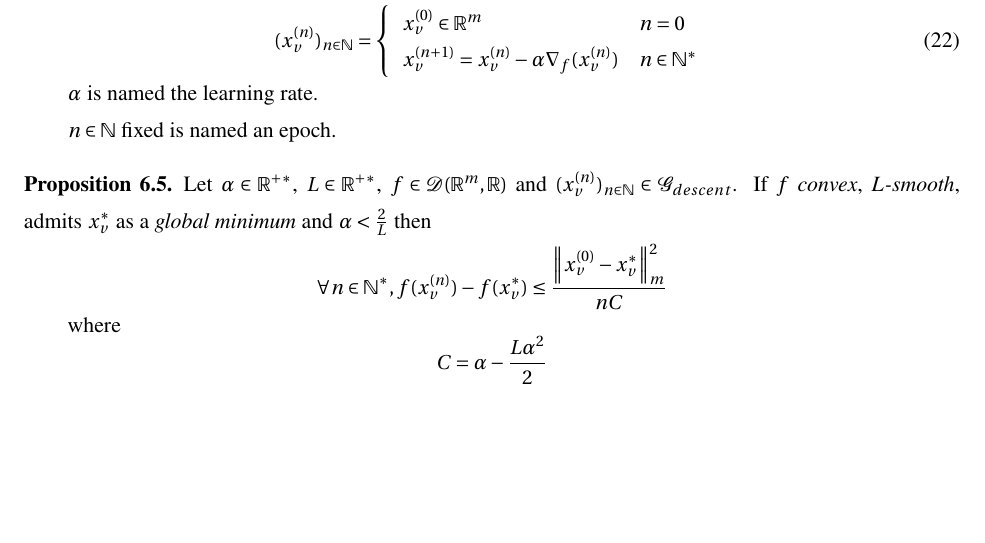
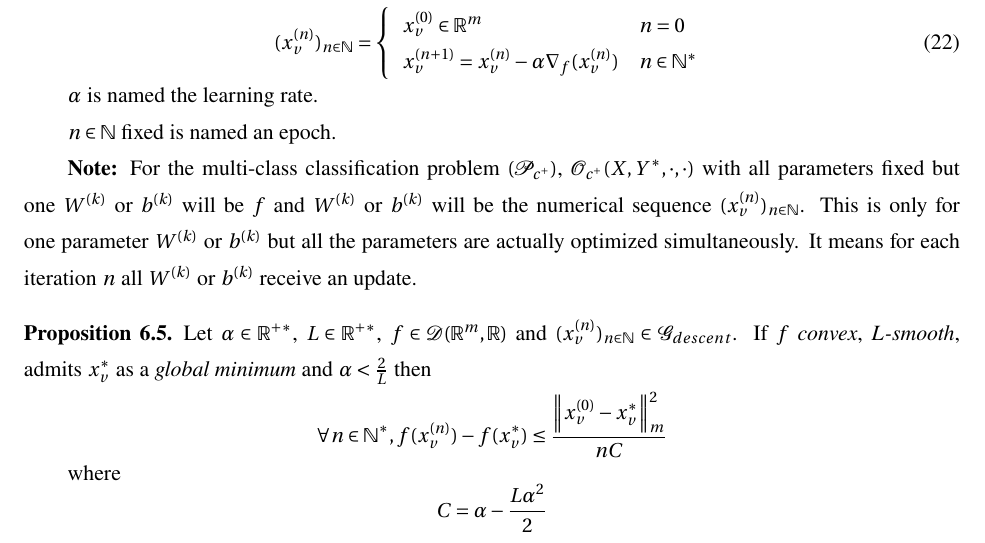
Before and after one commit to iLoveDataJjia/mathdl, a LaTeX document (mathdnn/paper.tex): part of page 14 of 15, cut so that both start at the same text, the shorter picture padded with empty space. The pictures show the PDF file mathdnn/paper.pdf that the author committed with the source.

Commit message:
✨ [TEX] WIP on mutivariable convergence + SGD

```diff
--- a/mathdnn/paper.tex
+++ b/mathdnn/paper.tex
@@ -1106,6 +1106,12 @@
 
   $\alpha$ is named the learning rate. \par
   $n \in \mathbb{N}$ fixed is named an epoch.
+
+  \textbf{Note:} For the multi-class classification problem $(\mathcal{P}_{c^+})$,
+  $\mathcal{O}_{c^+}(X,Y^*,\cdot,\cdot)$ with all parameters fixed but one $W^{(k)}$ or $b^{(k)}$ will be $f$
+  and $W^{(k)}$ or $b^{(k)}$ will be the numerical sequence $(x_v^{(n)})_{n \in \mathbb{N}}$.
+  This is only for one parameter $W^{(k)}$ or $b^{(k)}$ but all the parameters are actually optimized simultaneously.
+  It means for each iteration $n$ all $W^{(k)}$ or $b^{(k)}$ receive an update.
 \end{definition}
 
 % Gradient descent convergence and rate
```
Also changed, not shown: mathdnn/paper.pdf.
